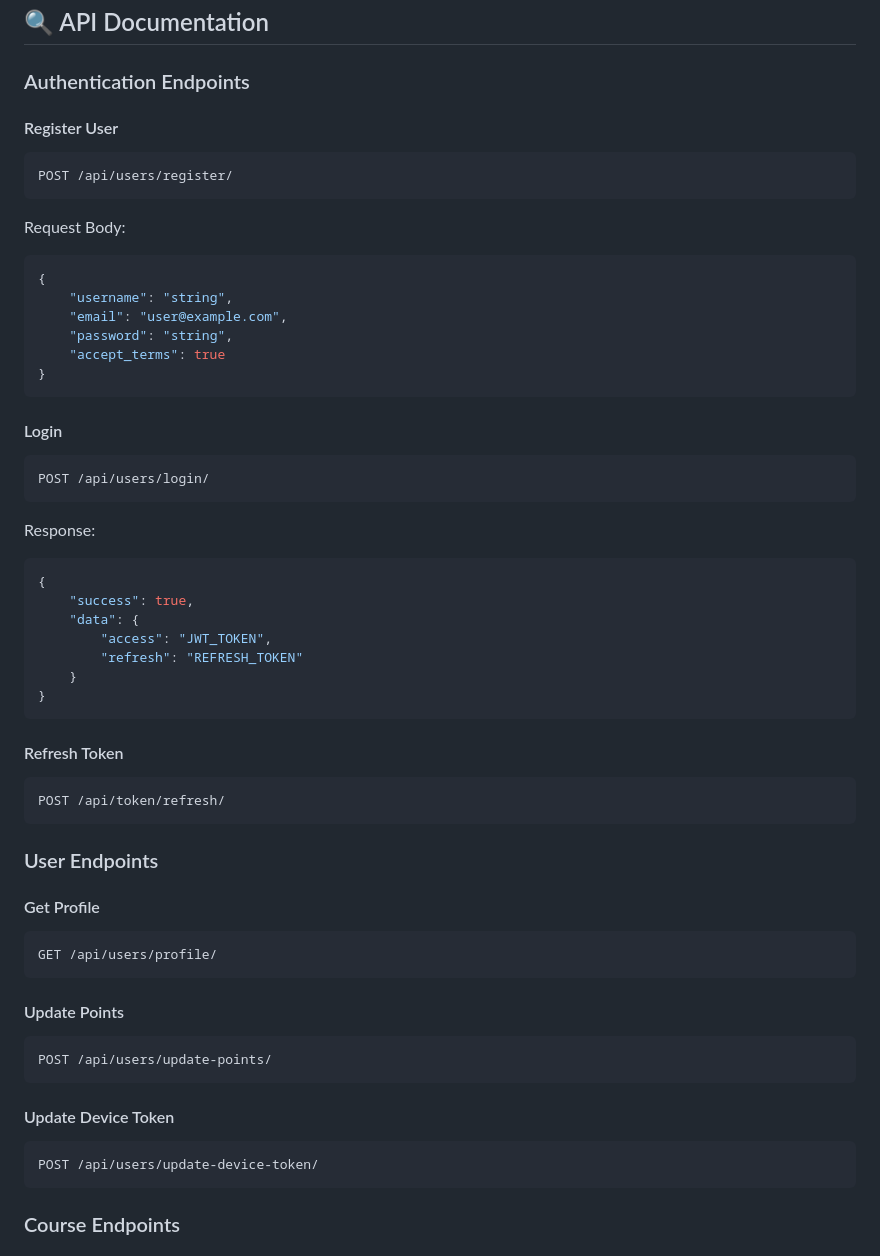
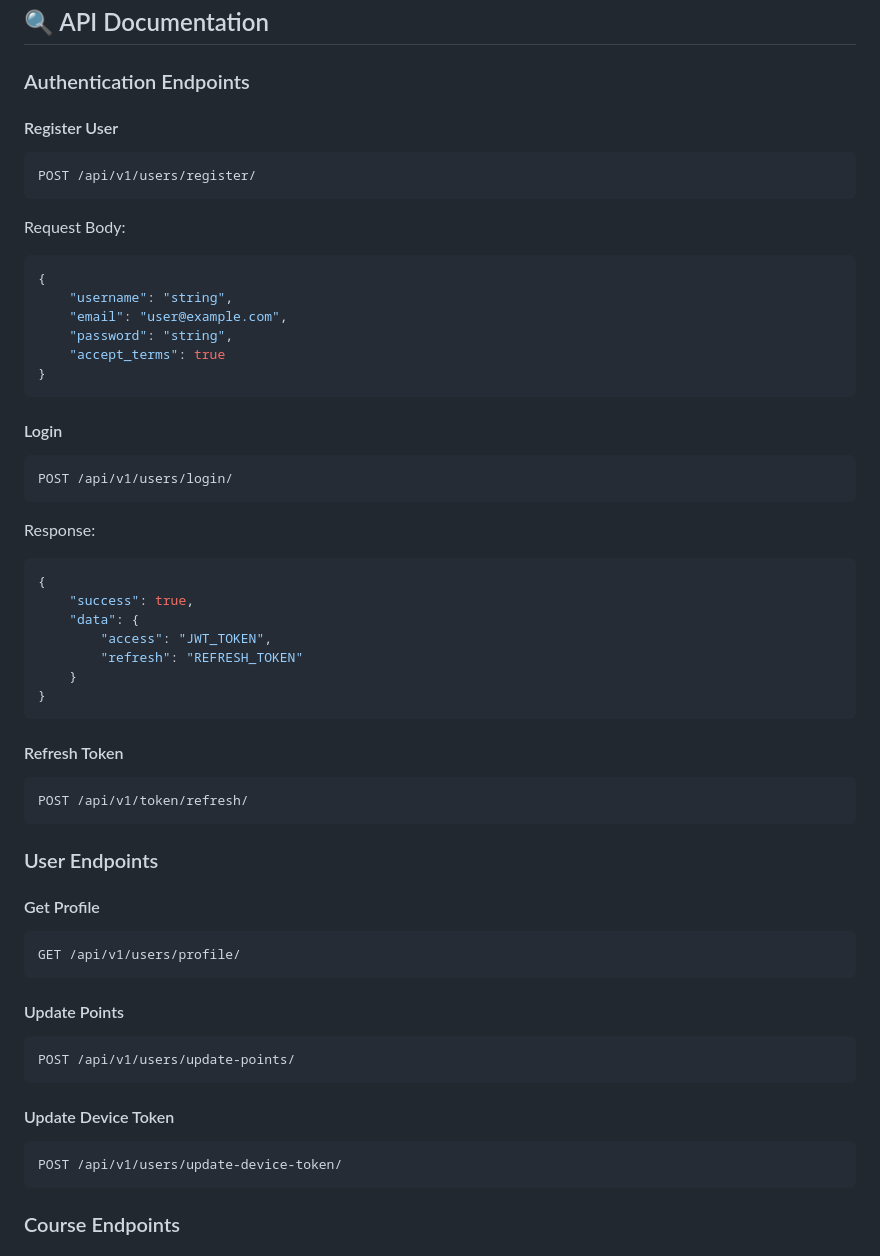
Before and after one commit to abdallah-mft/SKILLZONE, a Markdown page: skillzone/README.md, the part around the change. GitHub-like rendering.

Commit message:
Update API endpoints in README to include versioning

````diff
--- a/skillzone/README.md
+++ b/skillzone/README.md
@@ -110,10 +110,9 @@ A modern learning platform built with Django REST Framework and React, offering
 ## 🔍 API Documentation
 
 ### Authentication Endpoints
-
 #### Register User
 ```http
-POST /api/users/register/
+POST /api/v1/users/register/
 ```
 Request Body:
 ```json
@@ -127,7 +126,7 @@ Request Body:
 
 #### Login
 ```http
-POST /api/users/login/
+POST /api/v1/users/login/
 ```
 Response:
 ```json
@@ -142,24 +141,24 @@ Response:
 
 #### Refresh Token
 ```http
-POST /api/token/refresh/
+POST /api/v1/token/refresh/
 ```
 
 ### User Endpoints
 
 #### Get Profile
 ```http
-GET /api/users/profile/
+GET /api/v1/users/profile/
 ```
 
 #### Update Points
 ```http
-POST /api/users/update-points/
+POST /api/v1/users/update-points/
 ```
 
 #### Update Device Token
 ```http
-POST /api/users/update-device-token/
+POST /api/v1/users/update-device-token/
 ```
 
 ### Course Endpoints
````
